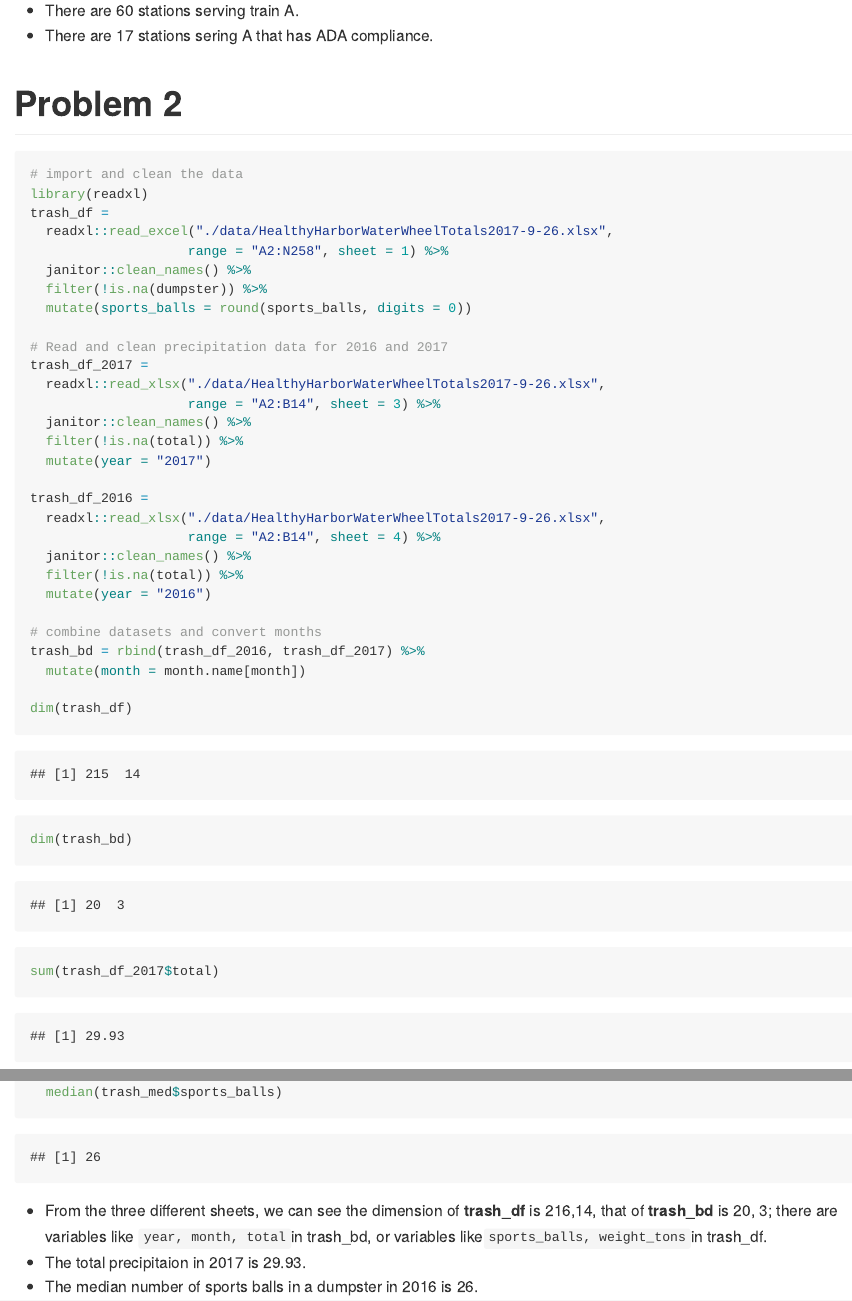
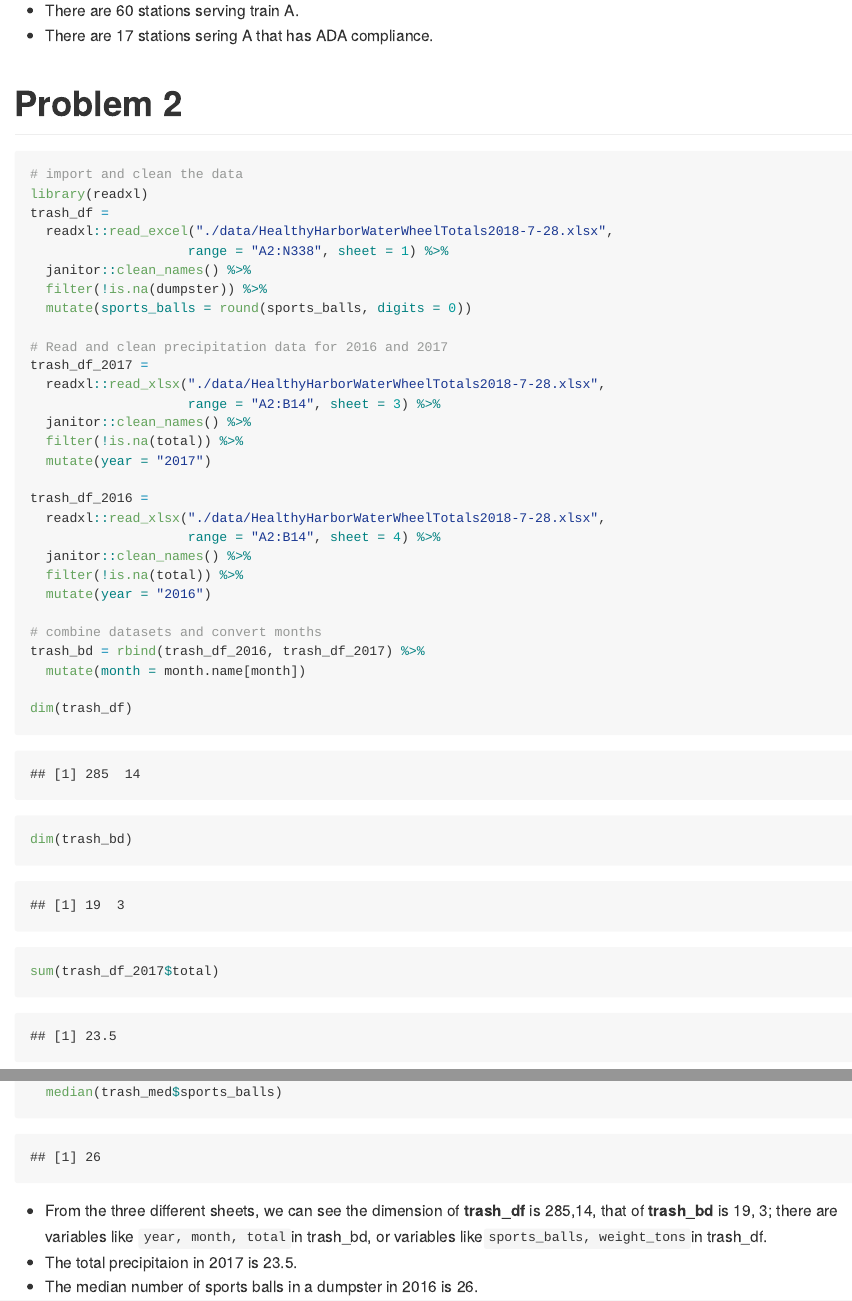
Before and after one commit to yuchu1996/p8105_hw2_cy2522, an R Markdown document (p8105_hw2_cy2522.Rmd): the page in a window 1100 px wide, from 2560 px down, and a second part further down, joined at a grey line. The pictures show the output file p8105_hw2_cy2522.md that the author committed with the source, drawn offline in the style of GitHub.

Commit message:
commit 6 ---update 2018 excel

````diff
--- a/p8105_hw2_cy2522.Rmd
+++ b/p8105_hw2_cy2522.Rmd
@@ -73,22 +73,22 @@ filter(transit_tidy_df_rt, route == "A" & ada == "TRUE") %>%
 # import and clean the data
 library(readxl)
 trash_df =
-  readxl::read_excel("./data/HealthyHarborWaterWheelTotals2017-9-26.xlsx",
-                    range = "A2:N258", sheet = 1) %>%
+  readxl::read_excel("./data/HealthyHarborWaterWheelTotals2018-7-28.xlsx",
+                    range = "A2:N338", sheet = 1) %>%
   janitor::clean_names() %>%
   filter(!is.na(dumpster)) %>%
   mutate(sports_balls = round(sports_balls, digits = 0))
 
 # Read and clean precipitation data for 2016 and 2017
 trash_df_2017 =
-  readxl::read_xlsx("./data/HealthyHarborWaterWheelTotals2017-9-26.xlsx",
+  readxl::read_xlsx("./data/HealthyHarborWaterWheelTotals2018-7-28.xlsx",
                     range = "A2:B14", sheet = 3) %>%
   janitor::clean_names() %>%
   filter(!is.na(total)) %>%
   mutate(year = "2017")
 
 trash_df_2016 =
-  readxl::read_xlsx("./data/HealthyHarborWaterWheelTotals2017-9-26.xlsx",
+  readxl::read_xlsx("./data/HealthyHarborWaterWheelTotals2018-7-28.xlsx",
                     range = "A2:B14", sheet = 4) %>%
   janitor::clean_names() %>%
   filter(!is.na(total)) %>%
@@ -104,9 +104,9 @@ sum(trash_df_2017$total)
 trash_med = filter(trash_df ,year == "2016")
   median(trash_med$sports_balls)
 ```
-- From the three different sheets, we can see the dimension of **trash_df** is 216,14, that of **trash_bd** is 20, 3;
+- From the three different sheets, we can see the dimension of **trash_df** is 285,14, that of **trash_bd** is 19, 3;
 there are variables like `year, month, total `in trash_bd, or variables like`  sports_balls, weight_tons `in trash_df.
-- The total precipitaion in 2017 is 29.93.
+- The total precipitaion in 2017 is 23.5.
 - The median number of sports balls in a dumpster in 2016 is 26.
 
 # Problem 3
````
Also changed, not shown: data/HealthyHarborWaterWheelTotals2018-7-28.xlsx (added), p8105_hw2_cy2522.md.
